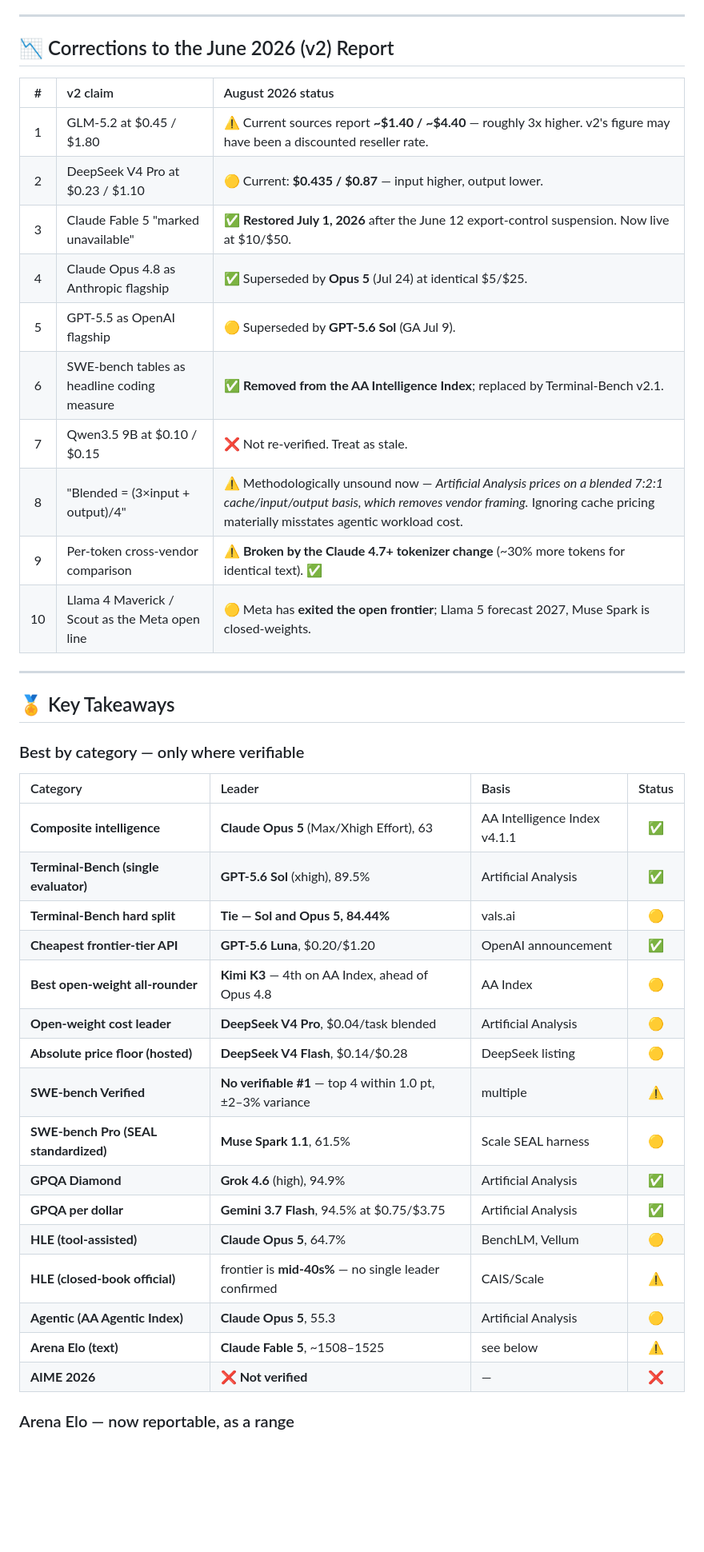
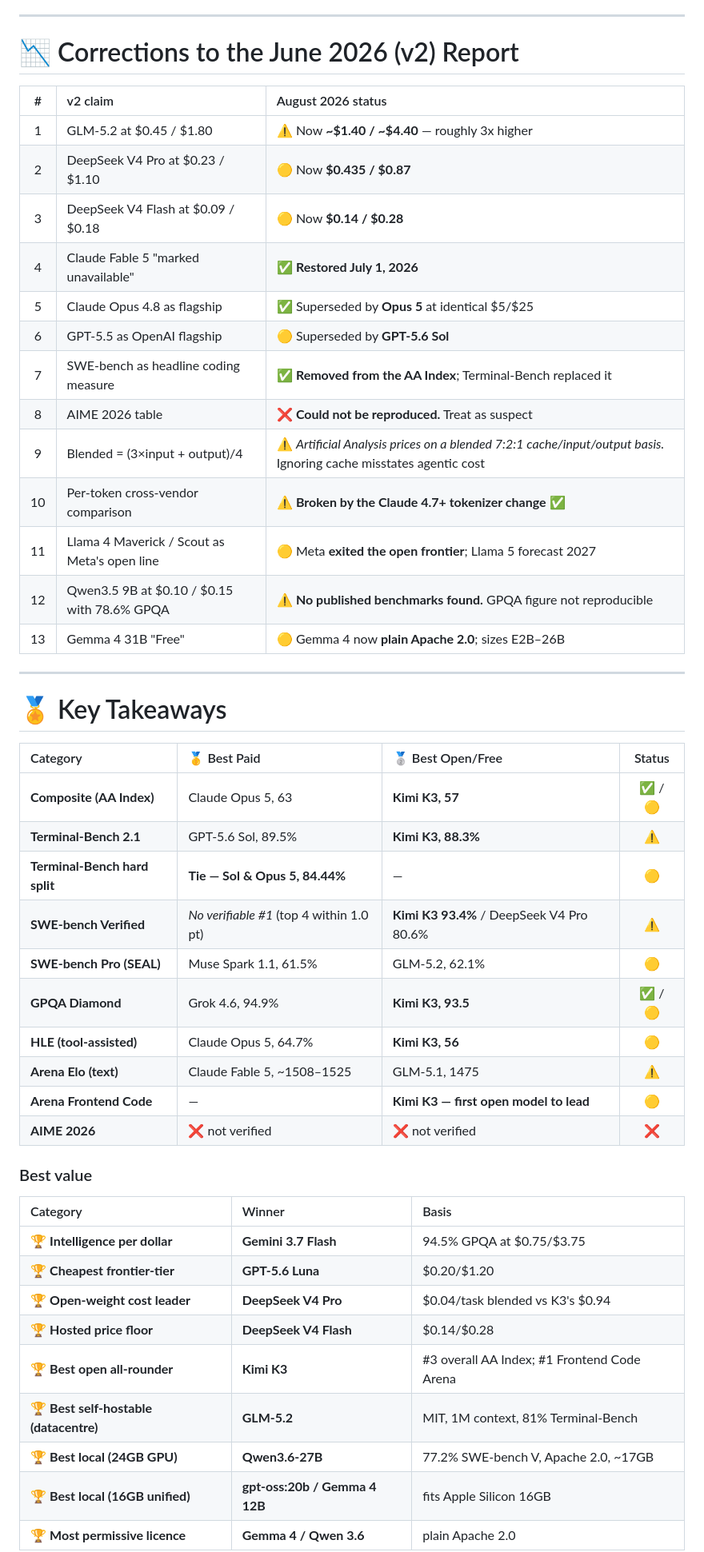
Before and after one commit to manuel-reyes-ml/learning_journey, a Markdown page: docs/llm_rankings/llm-benchmark-comparison--august-2026-v3.md, the part around one of its changes. Shown at 80% size. GitHub-like rendering; blank space fills up the shorter version.

```diff
--- a/docs/llm_rankings/llm-benchmark-comparison--august-2026-v3.md
+++ b/docs/llm_rankings/llm-benchmark-comparison--august-2026-v3.md
@@ -311,45 +401,52 @@ Directly from OpenAI: <cite index="29-1">starting July 30, API pricing is $2 per
 
 ---
 
-## 📉 Corrections to the June 2026 (v2) Report
+# 📉 Corrections to the June 2026 (v2) Report
 
 | # | v2 claim | August 2026 status |
 |:---:|:---|:---|
-| 1 | GLM-5.2 at $0.45 / $1.80 | ⚠️ Current sources report **~$1.40 / ~$4.40** — roughly 3x higher. v2's figure may have been a discounted reseller rate. |
-| 2 | DeepSeek V4 Pro at $0.23 / $1.10 | 🟡 Current: **$0.435 / $0.87** — input higher, output lower. |
-| 3 | Claude Fable 5 "marked unavailable" | ✅ **Restored July 1, 2026** after the June 12 export-control suspension. Now live at $10/$50. |
-| 4 | Claude Opus 4.8 as Anthropic flagship | ✅ Superseded by **Opus 5** (Jul 24) at identical $5/$25. |
-| 5 | GPT-5.5 as OpenAI flagship | 🟡 Superseded by **GPT-5.6 Sol** (GA Jul 9). |
-| 6 | SWE-bench tables as headline coding measure | ✅ **Removed from the AA Intelligence Index**; replaced by Terminal-Bench v2.1. |
-| 7 | Qwen3.5 9B at $0.10 / $0.15 | ❌ Not re-verified. Treat as stale. |
-| 8 | "Blended = (3×input + output)/4" | ⚠️ Methodologically unsound now — <cite index="55-1">Artificial Analysis prices on a blended 7:2:1 cache/input/output basis, which removes vendor framing.</cite> Ignoring cache pricing materially misstates agentic workload cost. |
-| 9 | Per-token cross-vendor comparison | ⚠️ **Broken by the Claude 4.7+ tokenizer change** (~30% more tokens for identical text). ✅ |
-| 10 | Llama 4 Maverick / Scout as the Meta open line | 🟡 Meta has **exited the open frontier**; Llama 5 forecast 2027, Muse Spark is closed-weights. |
+| 1 | GLM-5.2 at $0.45 / $1.80 | ⚠️ Now **~$1.40 / ~$4.40** — roughly 3x higher |
+| 2 | DeepSeek V4 Pro at $0.23 / $1.10 | 🟡 Now **$0.435 / $0.87** |
+| 3 | DeepSeek V4 Flash at $0.09 / $0.18 | 🟡 Now **$0.14 / $0.28** |
+| 4 | Claude Fable 5 "marked unavailable" | ✅ **Restored July 1, 2026** |
+| 5 | Claude Opus 4.8 as flagship | ✅ Superseded by **Opus 5** at identical $5/$25 |
+| 6 | GPT-5.5 as OpenAI flagship | 🟡 Superseded by **GPT-5.6 Sol** |
+| 7 | SWE-bench as headline coding measure | ✅ **Removed from the AA Index**; Terminal-Bench replaced it |
+| 8 | AIME 2026 table | ❌ **Could not be reproduced.** Treat as suspect |
+| 9 | Blended = (3×input + output)/4 | ⚠️ <cite index="55-1">Artificial Analysis prices on a blended 7:2:1 cache/input/output basis.</cite> Ignoring cache misstates agentic cost |
+| 10 | Per-token cross-vendor comparison | ⚠️ **Broken by the Claude 4.7+ tokenizer change** ✅ |
+| 11 | Llama 4 Maverick / Scout as Meta's open line | 🟡 Meta **exited the open frontier**; Llama 5 forecast 2027 |
+| 12 | Qwen3.5 9B at $0.10 / $0.15 with 78.6% GPQA | ⚠️ **No published benchmarks found.** GPQA figure not reproducible |
+| 13 | Gemma 4 31B "Free" | 🟡 Gemma 4 now **plain Apache 2.0**; sizes E2B–26B |
 
 ---
 
-## 🏅 Key Takeaways
+# 🏅 Key Takeaways
 
-### Best by category — only where verifiable
+| Category | 🥇 Best Paid | 🥈 Best Open/Free | Status |
+|:---|:---|:---|:---:|
+| **Composite (AA Index)** | Claude Opus 5, 63 | **Kimi K3, 57** | ✅ / 🟡 |
+| **Terminal-Bench 2.1** | GPT-5.6 Sol, 89.5% | **Kimi K3, 88.3%** | ⚠️ |
+| **Terminal-Bench hard split** | **Tie — Sol & Opus 5, 84.44%** | — | 🟡 |
+| **SWE-bench Verified** | *No verifiable #1* (top 4 within 1.0 pt) | **Kimi K3 93.4%** / DeepSeek V4 Pro 80.6% | ⚠️ |
+| **SWE-bench Pro (SEAL)** | Muse Spark 1.1, 61.5% | GLM-5.2, 62.1% | 🟡 |
+| **GPQA Diamond** | Grok 4.6, 94.9% | **Kimi K3, 93.5** | ✅ / 🟡 |
+| **HLE (tool-assisted)** | Claude Opus 5, 64.7% | **Kimi K3, 56** | 🟡 |
+| **Arena Elo (text)** | Claude Fable 5, ~1508–1525 | GLM-5.1, 1475 | ⚠️ |
+| **Arena Frontend Code** | — | **Kimi K3 — first open model to lead** | 🟡 |
+| **AIME 2026** | ❌ not verified | ❌ not verified | ❌ |
 
-| Category | Leader | Basis | Status |
-|:---|:---|:---|:---:|
-| **Composite intelligence** | **Claude Opus 5** (Max/Xhigh Effort), 63 | AA Intelligence Index v4.1.1 | ✅ |
-| **Terminal-Bench (single evaluator)** | **GPT-5.6 Sol** (xhigh), 89.5% | Artificial Analysis | ✅ |
-| **Terminal-Bench hard split** | **Tie — Sol and Opus 5, 84.44%** | vals.ai | 🟡 |
-| **Cheapest frontier-tier API** | **GPT-5.6 Luna**, $0.20/$1.20 | OpenAI announcement | ✅ |
-| **Best open-weight all-rounder** | **Kimi K3** — 4th on AA Index, ahead of Opus 4.8 | AA Index | 🟡 |
-| **Open-weight cost leader** | **DeepSeek V4 Pro**, $0.04/task blended | Artificial Analysis | 🟡 |
-| **Absolute price floor (hosted)** | **DeepSeek V4 Flash**, $0.14/$0.28 | DeepSeek listing | 🟡 |
-| **SWE-bench Verified** | **No verifiable #1** — top 4 within 1.0 pt, ±2–3% variance | multiple | ⚠️ |
-| **SWE-bench Pro (SEAL standardized)** | **Muse Spark 1.1**, 61.5% | Scale SEAL harness | 🟡 |
-| **GPQA Diamond** | **Grok 4.6** (high), 94.9% | Artificial Analysis | ✅ |
-| **GPQA per dollar** | **Gemini 3.7 Flash**, 94.5% at $0.75/$3.75 | Artificial Analysis | ✅ |
-| **HLE (tool-assisted)** | **Claude Opus 5**, 64.7% | BenchLM, Vellum | 🟡 |
-| **HLE (closed-book official)** | frontier is **mid-40s%** — no single leader confirmed | CAIS/Scale | ⚠️ |
-| **Agentic (AA Agentic Index)** | **Claude Opus 5**, 55.3 | Artificial Analysis | 🟡 |
-| **Arena Elo (text)** | **Claude Fable 5**, ~1508–1525 | see below | ⚠️ |
-| **AIME 2026** | ❌ **Not verified** | — | ❌ |
+### Best value
 
-### Arena Elo — now reportable, as a range
+| Category | Winner | Basis |
+|:---|:---|:---|
+| 🏆 **Intelligence per dollar** | **Gemini 3.7 Flash** | 94.5% GPQA at $0.75/$3.75 |
+| 🏆 **Cheapest frontier-tier** | **GPT-5.6 Luna** | $0.20/$1.20 |
+| 🏆 **Open-weight cost leader** | **DeepSeek V4 Pro** | $0.04/task blended vs K3's $0.94 |
+| 🏆 **Hosted price floor** | **DeepSeek V4 Flash** | $0.14/$0.28 |
+| 🏆 **Best open all-rounder** | **Kimi K3** | #3 overall AA Index; #1 Frontend Code Arena |
+| 🏆 **Best self-hostable (datacentre)** | **GLM-5.2** | MIT, 1M context, 81% Terminal-Bench |
+| 🏆 **Best local (24GB GPU)** | **Qwen3.6-27B** | 77.2% SWE-bench V, Apache 2.0, ~17GB |
+| 🏆 **Best local (16GB unified)** | **gpt-oss:20b / Gemma 4 12B** | fits Apple Silicon 16GB |
+| 🏆 **Most permissive licence** | **Gemma 4 / Qwen 3.6** | plain Apache 2.0 |
 
```
Also changed, not shown: other parts of docs/llm_rankings/llm-benchmark-comparison--august-2026-v3.md (+332 -253 lines).
